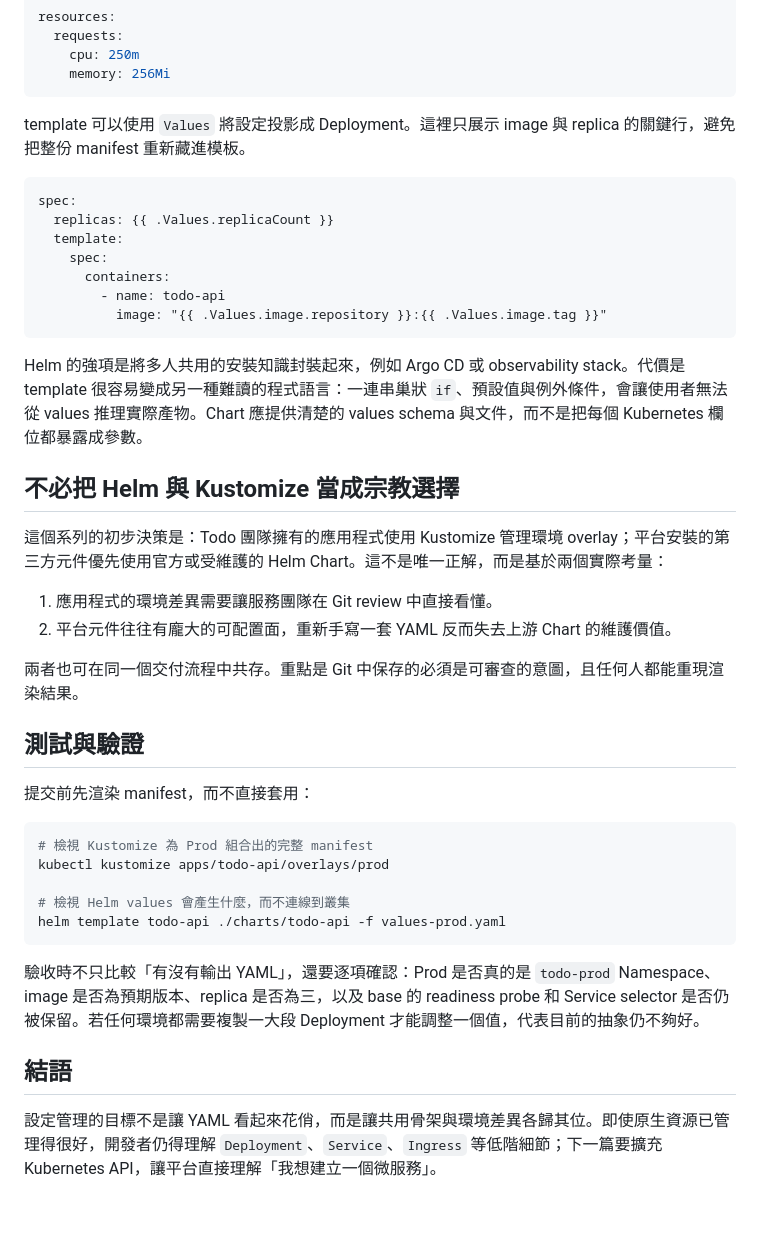
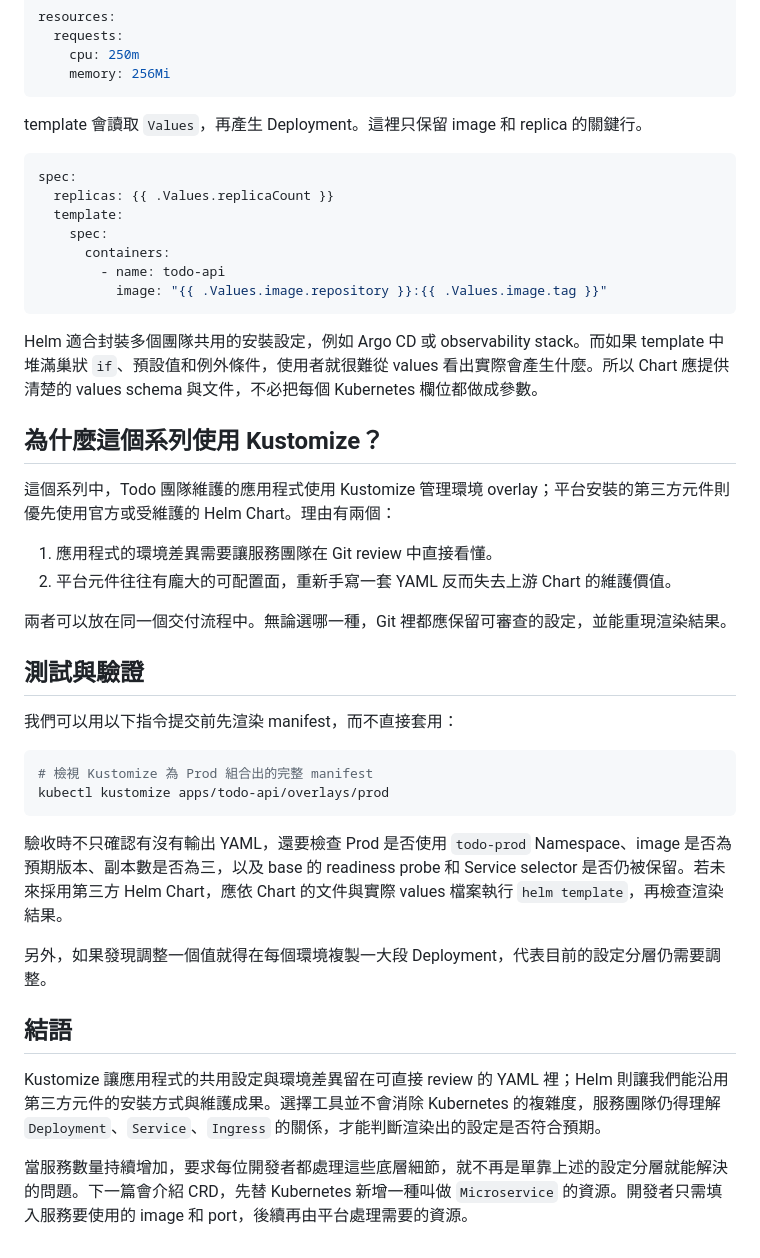
Before and after one commit to yrw9281/IT30.Platform.Engineering, a Markdown page: doc/zh-tw/D04.md, the part around one of its changes. GitHub-like rendering; blank space fills up the shorter version.

````diff
--- a/doc/zh-tw/D04.md
+++ b/doc/zh-tw/D04.md
@@ -82,9 +79,9 @@ resources:
     memory: 256Mi
 ```
 
-template 可以使用 `Values` 將設定投影成 Deployment。這裡只展示 image 與 replica 的關鍵行，避免把整份 manifest 重新藏進模板。
+template 會讀取 `Values`，再產生 Deployment。這裡只保留 image 和 replica 的關鍵行。
 
-```gotemplate
+```yaml
 spec:
   replicas: {{ .Values.replicaCount }}
   template:
@@ -94,31 +91,32 @@ spec:
           image: "{{ .Values.image.repository }}:{{ .Values.image.tag }}"
 ```
 
-Helm 的強項是將多人共用的安裝知識封裝起來，例如 Argo CD 或 observability stack。代價是 template 很容易變成另一種難讀的程式語言：一連串巢狀 `if`、預設值與例外條件，會讓使用者無法從 values 推理實際產物。Chart 應提供清楚的 values schema 與文件，而不是把每個 Kubernetes 欄位都暴露成參數。
+Helm 適合封裝多個團隊共用的安裝設定，例如 Argo CD 或 observability stack。而如果 template 中堆滿巢狀 `if`、預設值和例外條件，使用者就很難從 values 看出實際會產生什麼。所以 Chart 應提供清楚的 values schema 與文件，不必把每個 Kubernetes 欄位都做成參數。
 
-## 不必把 Helm 與 Kustomize 當成宗教選擇
+## 為什麼這個系列使用 Kustomize？
 
-這個系列的初步決策是：Todo 團隊擁有的應用程式使用 Kustomize 管理環境 overlay；平台安裝的第三方元件優先使用官方或受維護的 Helm Chart。這不是唯一正解，而是基於兩個實際考量：
+這個系列中，Todo 團隊維護的應用程式使用 Kustomize 管理環境 overlay；平台安裝的第三方元件則優先使用官方或受維護的 Helm Chart。理由有兩個：
 
 1. 應用程式的環境差異需要讓服務團隊在 Git review 中直接看懂。
 2. 平台元件往往有龐大的可配置面，重新手寫一套 YAML 反而失去上游 Chart 的維護價值。
 
-兩者也可在同一個交付流程中共存。重點是 Git 中保存的必須是可審查的意圖，且任何人都能重現渲染結果。
+兩者可以放在同一個交付流程中。無論選哪一種，Git 裡都應保留可審查的設定，並能重現渲染結果。
 
 ## 測試與驗證
 
-提交前先渲染 manifest，而不直接套用：
+我們可以用以下指令提交前先渲染 manifest，而不直接套用：
 
 ```bash
 # 檢視 Kustomize 為 Prod 組合出的完整 manifest
 kubectl kustomize apps/todo-api/overlays/prod
-
-# 檢視 Helm values 會產生什麼，而不連線到叢集
-helm template todo-api ./charts/todo-api -f values-prod.yaml
 ```
 
-驗收時不只比較「有沒有輸出 YAML」，還要逐項確認：Prod 是否真的是 `todo-prod` Namespace、image 是否為預期版本、replica 是否為三，以及 base 的 readiness probe 和 Service selector 是否仍被保留。若任何環境都需要複製一大段 Deployment 才能調整一個值，代表目前的抽象仍不夠好。
+驗收時不只確認有沒有輸出 YAML，還要檢查 Prod 是否使用 `todo-prod` Namespace、image 是否為預期版本、副本數是否為三，以及 base 的 readiness probe 和 Service selector 是否仍被保留。若未來採用第三方 Helm Chart，應依 Chart 的文件與實際 values 檔案執行 `helm template`，再檢查渲染結果。
+
+另外，如果發現調整一個值就得在每個環境複製一大段 Deployment，代表目前的設定分層仍需要調整。
 
 ## 結語
 
-設定管理的目標不是讓 YAML 看起來花俏，而是讓共用骨架與環境差異各歸其位。即使原生資源已管理得很好，開發者仍得理解 `Deployment`、`Service`、`Ingress` 等低階細節；下一篇要擴充 Kubernetes API，讓平台直接理解「我想建立一個微服務」。
+Kustomize 讓應用程式的共用設定與環境差異留在可直接 review 的 YAML 裡；Helm 則讓我們能沿用第三方元件的安裝方式與維護成果。選擇工具並不會消除 Kubernetes 的複雜度，服務團隊仍得理解 `Deployment`、`Service`、`Ingress` 的關係，才能判斷渲染出的設定是否符合預期。
+
+當服務數量持續增加，要求每位開發者都處理這些底層細節，就不再是單靠上述的設定分層就能解決的問題。下一篇會介紹 CRD，先替 Kubernetes 新增一種叫做 `Microservice` 的資源。開發者只需填入服務要使用的 image 和 port，後續再由平台處理需要的資源。
````
Also changed, not shown: other parts of doc/zh-tw/D04.md (+10 -13 lines).
